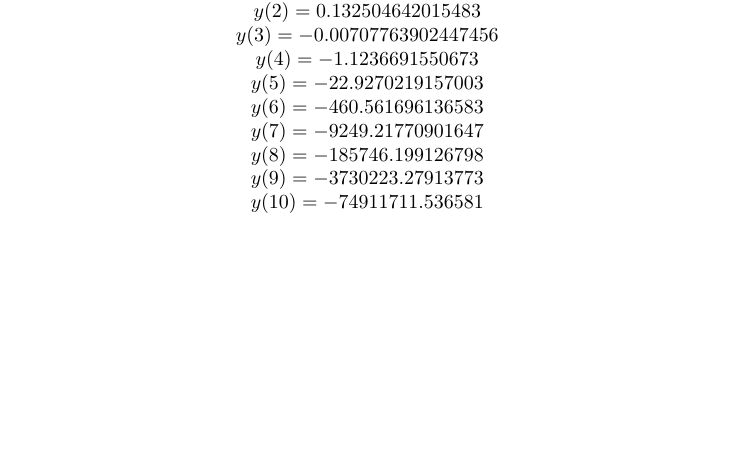
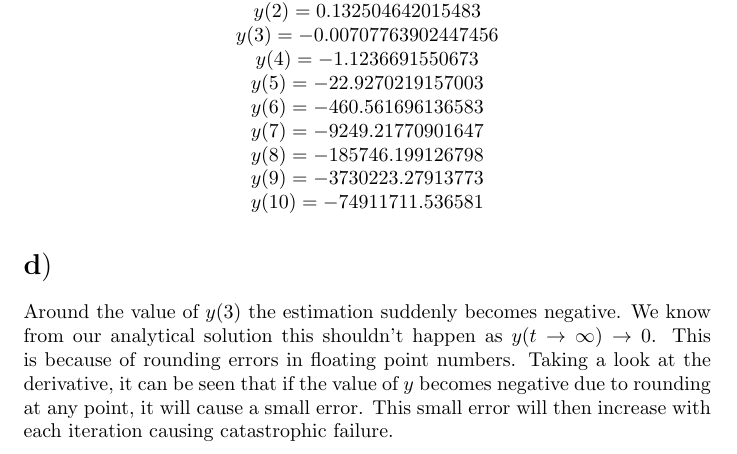
Before and after one commit to gagichce/SE3X03-Assignments, a LaTeX problem sheet (Assignment 4/a4_colin_gagich_1224692.tex): part of page 2 of 2, cut so that both start at the same text, the shorter picture padded with empty space. Compiled offline with pdfLaTeX.

Commit message:
final solution complete

```diff
--- a/Assignment 4/a4_colin_gagich_1224692.tex
+++ b/Assignment 4/a4_colin_gagich_1224692.tex
@@ -64,4 +64,8 @@ $y(9) = -3730223.27913773$\\
 $y(10) = -74911711.536581$\\
 \end{center}
 
+\section{}
+
+Around the value of $y(3)$ the estimation suddenly becomes negative. We know from our analytical solution this shouldn't happen as $y(t \rightarrow \infty) \rightarrow 0$. This is because of rounding errors in floating point numbers. Taking a look at the derivative, it can be seen that if the value of $y$ becomes negative due to rounding at any point, it will cause a small error. This small error will then increase with each iteration causing catastrophic failure.
+
 \end{document}
```
Also changed, not shown: Assignment 4/a4_colin_gagich_1224692.pdf, 1 other file.
